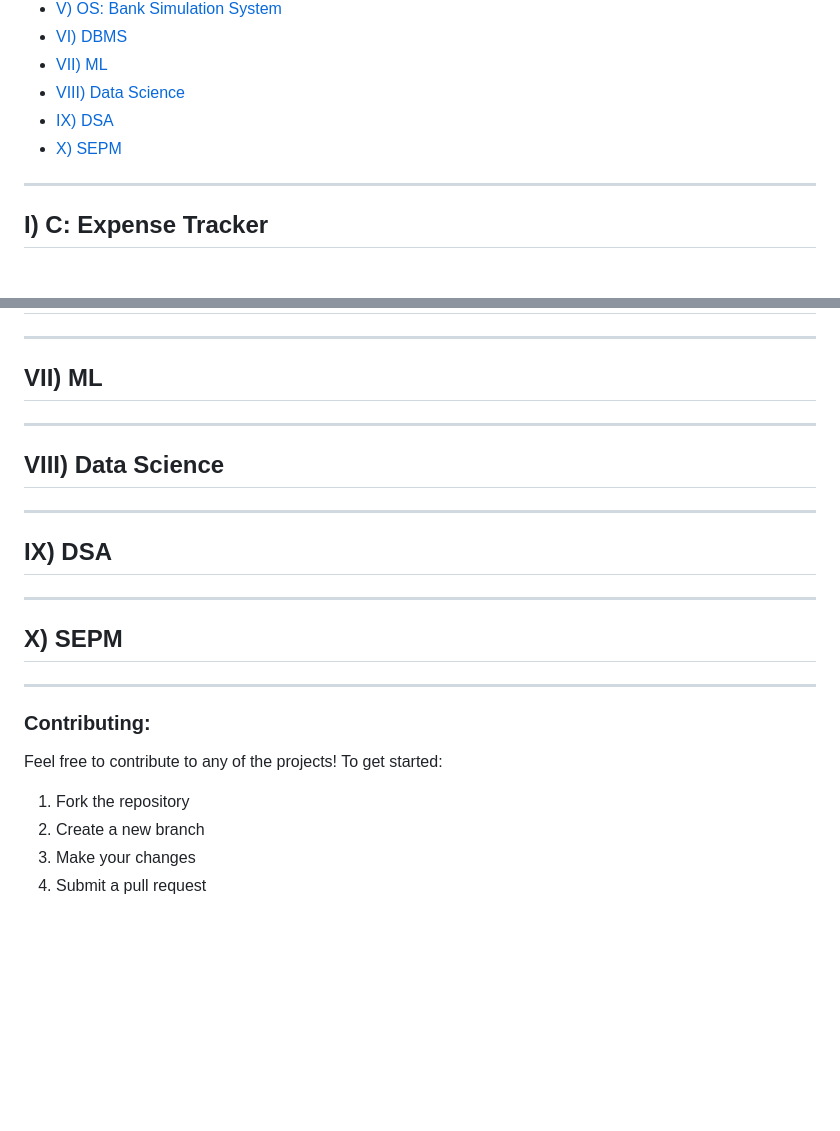
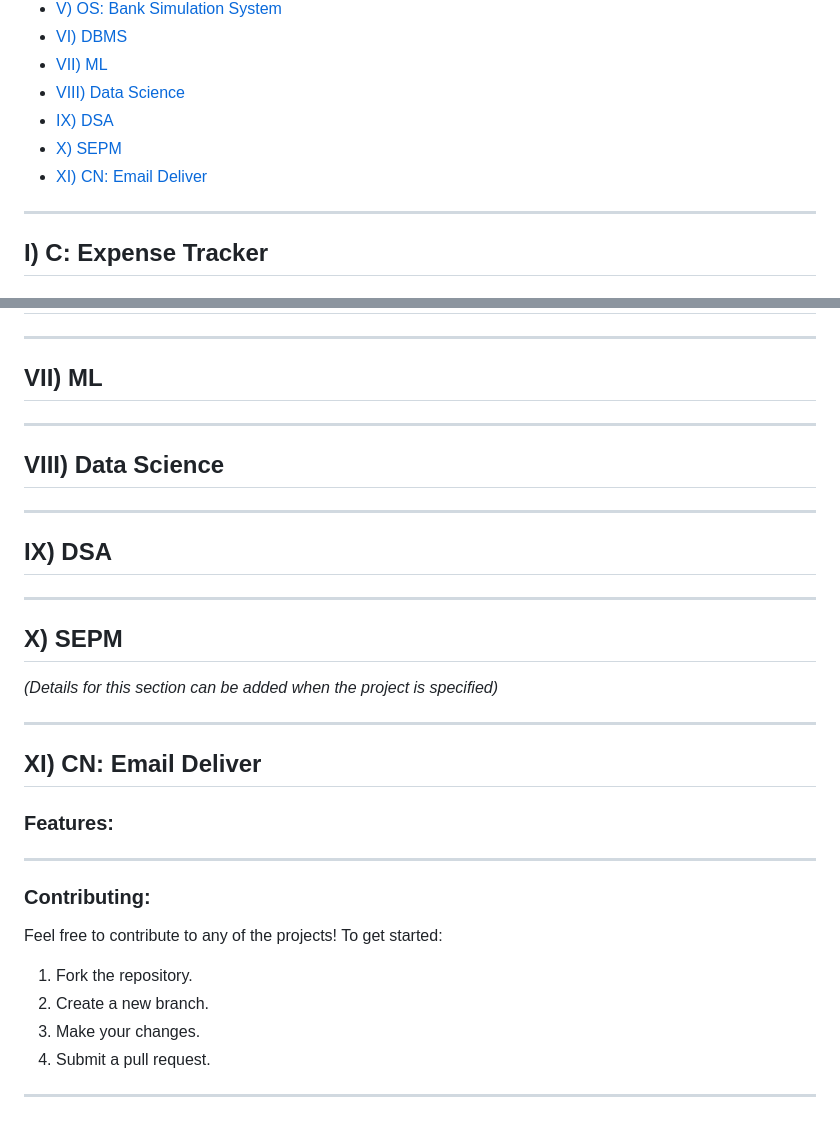
Before and after one commit to TanushreeSB/CoretechProjects, a Markdown page: README.md, 2 parts joined by grey strips. Rendered like a GitHub page; blank space fills up the shorter version.

```diff
--- a/README.md
+++ b/README.md
@@ -13,6 +14,7 @@ This repository contains a collection of projects developed for various Computer
 - [VIII) Data Science](#viii-data-science)
 - [IX) DSA](#ix-dsa)
 - [X) SEPM](#x-sepm)
+- [XI) CN: Email Deliver](#xi-cn-email-deliver)
 
 ---
 
@@ -87,9 +88,11 @@ This repository contains a collection of projects developed for various Computer
 ## VII) ML
 
 
+
 ---
 
 ## VIII) Data Science
+
 
 
 ---
@@ -97,17 +100,27 @@ This repository contains a collection of projects developed for various Computer
 ## IX) DSA
 
 
+
 ---
 
 ## X) SEPM
 
+*(Details for this section can be added when the project is specified)*
+
+---
+
+## XI) CN: Email Deliver
+
+### Features:
 
 
 ---
 
 ### Contributing:
 Feel free to contribute to any of the projects! To get started:
-1. Fork the repository
-2. Create a new branch
-3. Make your changes
-4. Submit a pull request
+1. Fork the repository.
+2. Create a new branch.
+3. Make your changes.
+4. Submit a pull request.
+
+---
```
Also changed, not shown: other parts of README.md (+2 -2 lines).
